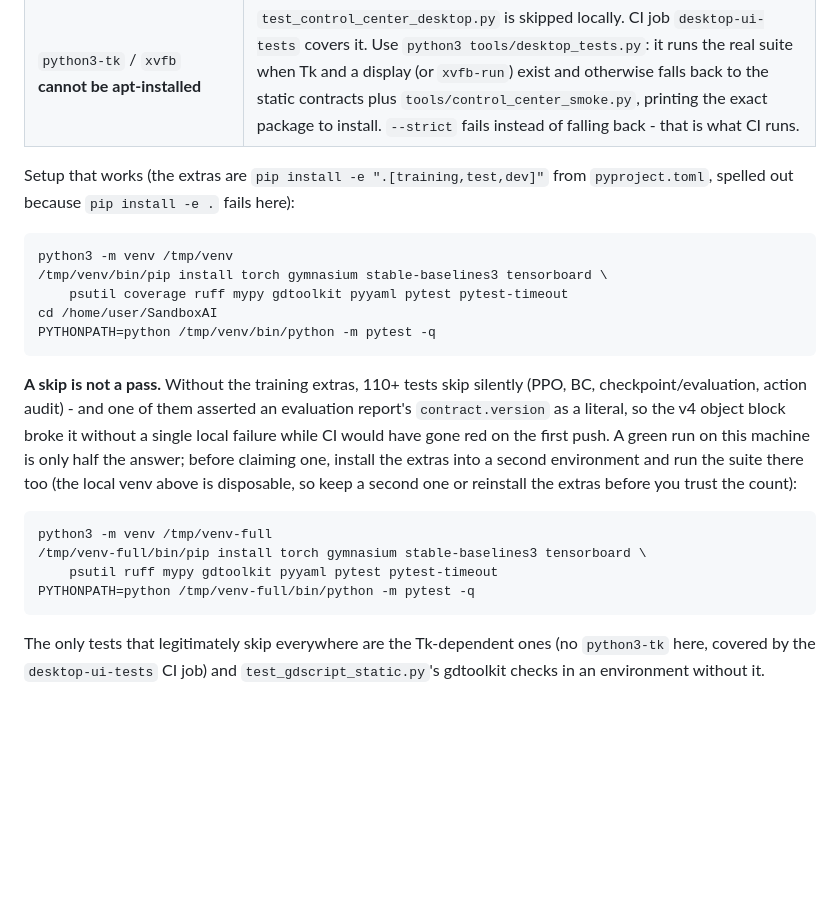
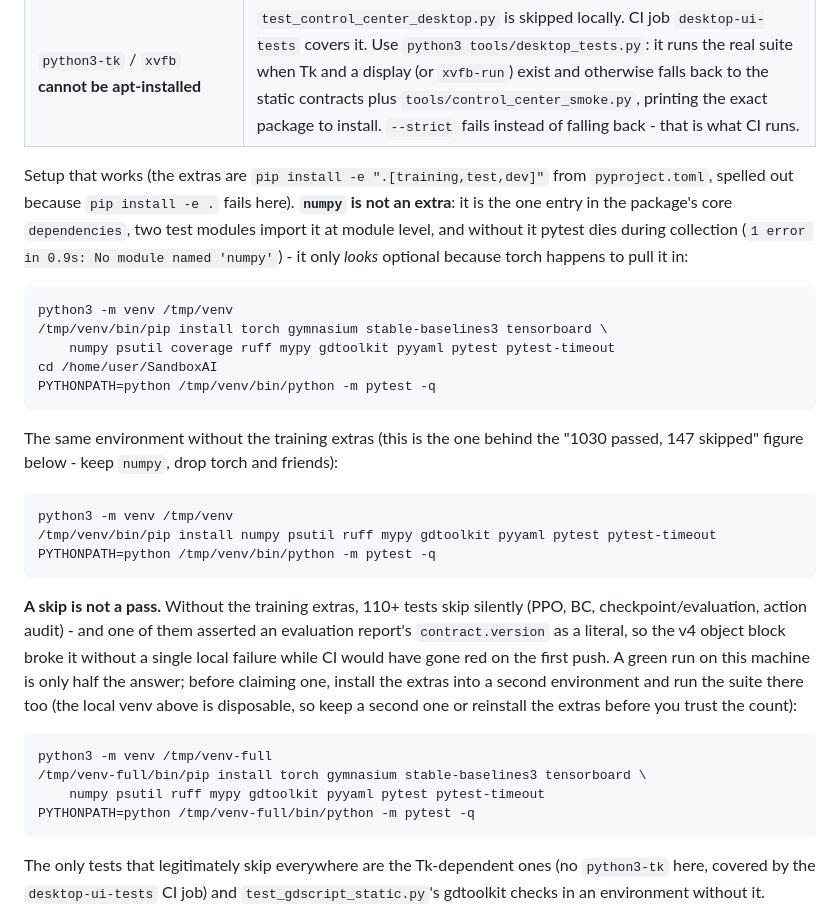
Before and after one commit to jonas050210/Control_Center, a Markdown page: AGENTS.md, the part around the change. GitHub-like rendering; blank space fills up the shorter version.

Commit message:
Fix the documented setup: numpy is a core dependency, not an extra
Following AGENTS.md's install line in a fresh venv gives
`1 error in 0.9s: ModuleNotFoundError: No module named 'numpy'` during
collection, not the "1030 passed, 147 skipped" run the same file promises:
`numpy` is the single entry in the package's core `dependencies`, and
`test_checkpoint_eval.py` and `test_action_audit.py` import it at module
level. It only looks optional because `torch` happens to pull it in, so the
recipe that installs the training extras works and the "no extras" recipe -
the one behind the documented skip count - does not.

Both pip lines now name `numpy`, and the trimmed environment gets its own
block so the two runs cannot be confused again. Verified in a clean venv
built from the new line: 1032 passed, 147 skipped, 892 subtests.

Co-authored-by: arena-agent <297053741+arena-agent@users.noreply.github.com>

````diff
--- a/AGENTS.md
+++ b/AGENTS.md
@@ -30,13 +30,27 @@ the two must not contradict each other.
 | `python3-tk` / `xvfb` **cannot be apt-installed** | `test_control_center_desktop.py` is skipped locally. CI job `desktop-ui-tests` covers it. Use `python3 tools/desktop_tests.py`: it runs the real suite when Tk and a display (or `xvfb-run`) exist and otherwise falls back to the static contracts plus `tools/control_center_smoke.py`, printing the exact package to install. `--strict` fails instead of falling back - that is what CI runs. |
 
 Setup that works (the extras are `pip install -e ".[training,test,dev]"` from
-`pyproject.toml`, spelled out because `pip install -e .` fails here):
+`pyproject.toml`, spelled out because `pip install -e .` fails here).
+**`numpy` is not an extra**: it is the one entry in the package's core
+`dependencies`, two test modules import it at module level, and without it
+pytest dies during collection (`1 error in 0.9s: No module named 'numpy'`) -
+it only *looks* optional because torch happens to pull it in:
 
 ```bash
 python3 -m venv /tmp/venv
 /tmp/venv/bin/pip install torch gymnasium stable-baselines3 tensorboard \
-    psutil coverage ruff mypy gdtoolkit pyyaml pytest pytest-timeout
+    numpy psutil coverage ruff mypy gdtoolkit pyyaml pytest pytest-timeout
 cd /home/user/SandboxAI
+PYTHONPATH=python /tmp/venv/bin/python -m pytest -q
+```
+
+The same environment without the training extras (this is the one behind the
+"1030 passed, 147 skipped" figure below - keep `numpy`, drop torch and
+friends):
+
+```bash
+python3 -m venv /tmp/venv
+/tmp/venv/bin/pip install numpy psutil ruff mypy gdtoolkit pyyaml pytest pytest-timeout
 PYTHONPATH=python /tmp/venv/bin/python -m pytest -q
 ```
 
@@ -52,7 +66,7 @@ reinstall the extras before you trust the count):
 ```bash
 python3 -m venv /tmp/venv-full
 /tmp/venv-full/bin/pip install torch gymnasium stable-baselines3 tensorboard \
-    psutil ruff mypy gdtoolkit pyyaml pytest pytest-timeout
+    numpy psutil ruff mypy gdtoolkit pyyaml pytest pytest-timeout
 PYTHONPATH=python /tmp/venv-full/bin/python -m pytest -q
 ```
 
````
